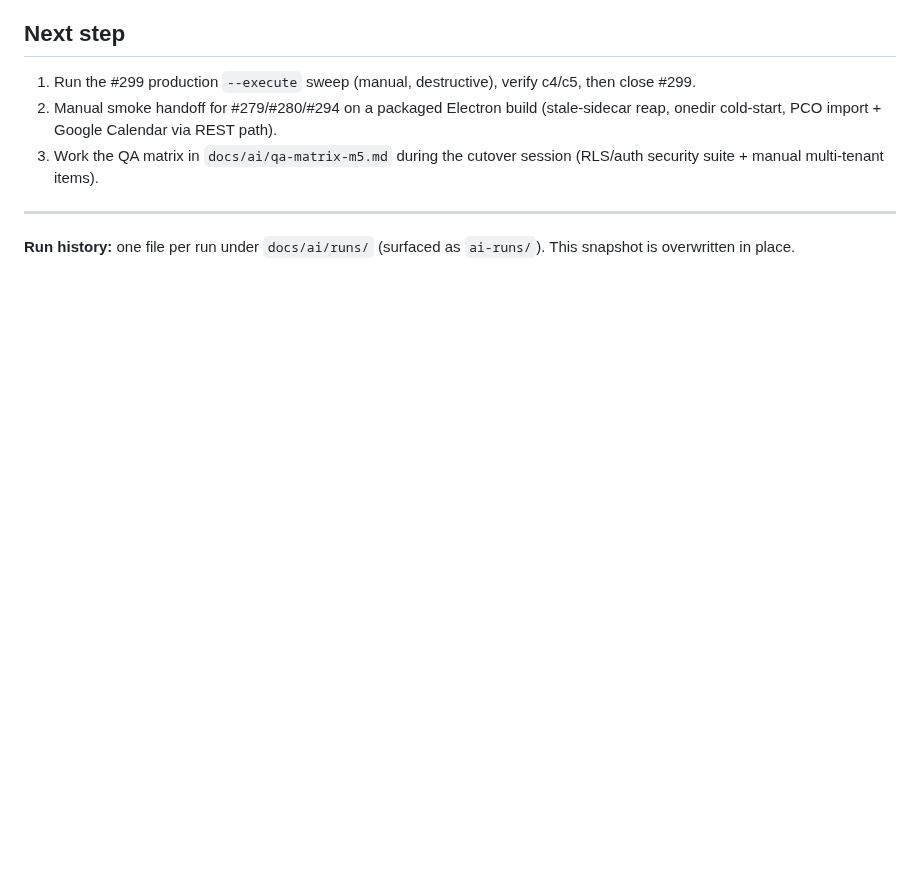
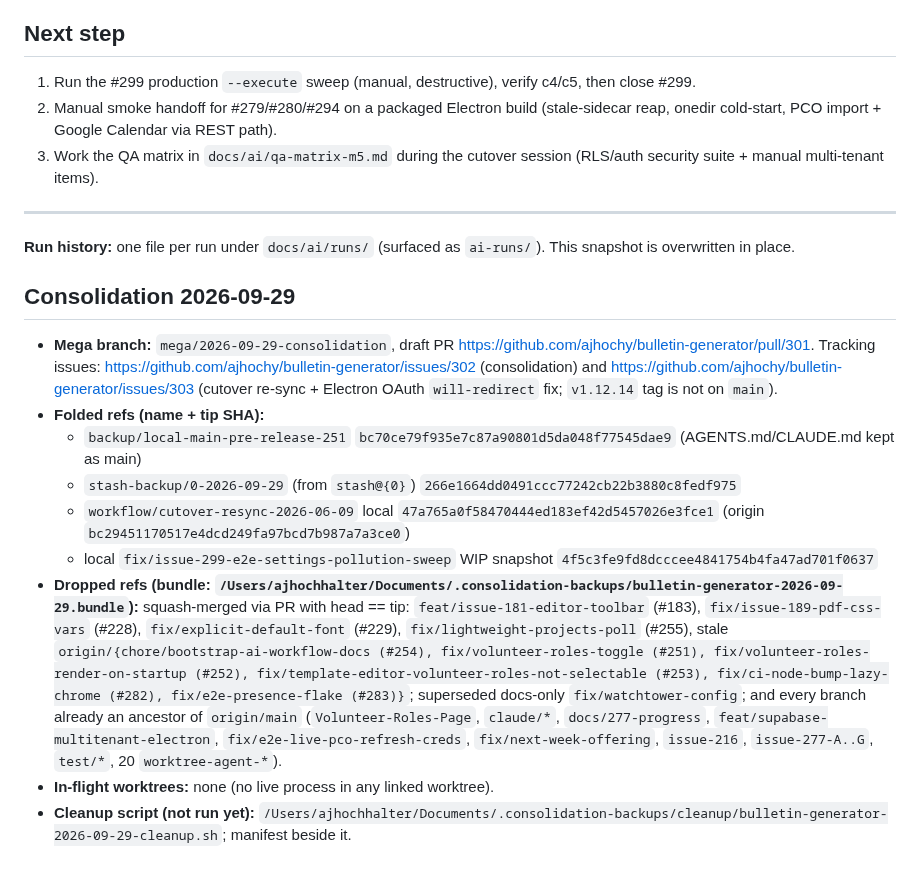
Before and after one commit to ajhochy/bulletin-generator, a Markdown page: docs/ai/project-state.md, the part around the change. GitHub-like rendering; blank space fills up the shorter version.

Commit message:
docs(ai): record 2026-09-29 consolidation in project-state
Co-Authored-By: Claude Sonnet 5.5 <noreply@anthropic.com>

```diff
--- a/docs/ai/project-state.md
+++ b/docs/ai/project-state.md
@@ -43,3 +43,15 @@ Branch `fix/issue-299-e2e-settings-pollution-sweep` (working tree clean). Draft
 
 ---
 **Run history:** one file per run under `docs/ai/runs/` (surfaced as `ai-runs/`). This snapshot is overwritten in place.
+
+## Consolidation 2026-09-29
+
+- **Mega branch:** `mega/2026-09-29-consolidation`, draft PR https://github.com/ajhochy/bulletin-generator/pull/301. Tracking issues: https://github.com/ajhochy/bulletin-generator/issues/302 (consolidation) and https://github.com/ajhochy/bulletin-generator/issues/303 (cutover re-sync + Electron OAuth `will-redirect` fix; `v1.12.14` tag is not on `main`).
+- **Folded refs (name + tip SHA):**
+  - `backup/local-main-pre-release-251` `bc70ce79f935e7c87a90801d5da048f77545dae9` (AGENTS.md/CLAUDE.md kept as main)
+  - `stash-backup/0-2026-09-29` (from `stash@{0}`) `266e1664dd0491ccc77242cb22b3880c8fedf975`
+  - `workflow/cutover-resync-2026-06-09` local `47a765a0f58470444ed183ef42d5457026e3fce1` (origin `bc29451170517e4dcd249fa97bcd7b987a7a3ce0`)
+  - local `fix/issue-299-e2e-settings-pollution-sweep` WIP snapshot `4f5c3fe9fd8dcccee4841754b4fa47ad701f0637`
+- **Dropped refs (bundle: `/Users/ajhochhalter/Documents/.consolidation-backups/bulletin-generator-2026-09-29.bundle`):** squash-merged via PR with head == tip: `feat/issue-181-editor-toolbar` (#183), `fix/issue-189-pdf-css-vars` (#228), `fix/explicit-default-font` (#229), `fix/lightweight-projects-poll` (#255), stale `origin/{chore/bootstrap-ai-workflow-docs (#254), fix/volunteer-roles-toggle (#251), fix/volunteer-roles-render-on-startup (#252), fix/template-editor-volunteer-roles-not-selectable (#253), fix/ci-node-bump-lazy-chrome (#282), fix/e2e-presence-flake (#283)}`; superseded docs-only `fix/watchtower-config`; and every branch already an ancestor of `origin/main` (`Volunteer-Roles-Page`, `claude/*`, `docs/277-progress`, `feat/supabase-multitenant-electron`, `fix/e2e-live-pco-refresh-creds`, `fix/next-week-offering`, `issue-216`, `issue-277-A..G`, `test/*`, 20 `worktree-agent-*`).
+- **In-flight worktrees:** none (no live process in any linked worktree).
+- **Cleanup script (not run yet):** `/Users/ajhochhalter/Documents/.consolidation-backups/cleanup/bulletin-generator-2026-09-29-cleanup.sh`; manifest beside it.
```
